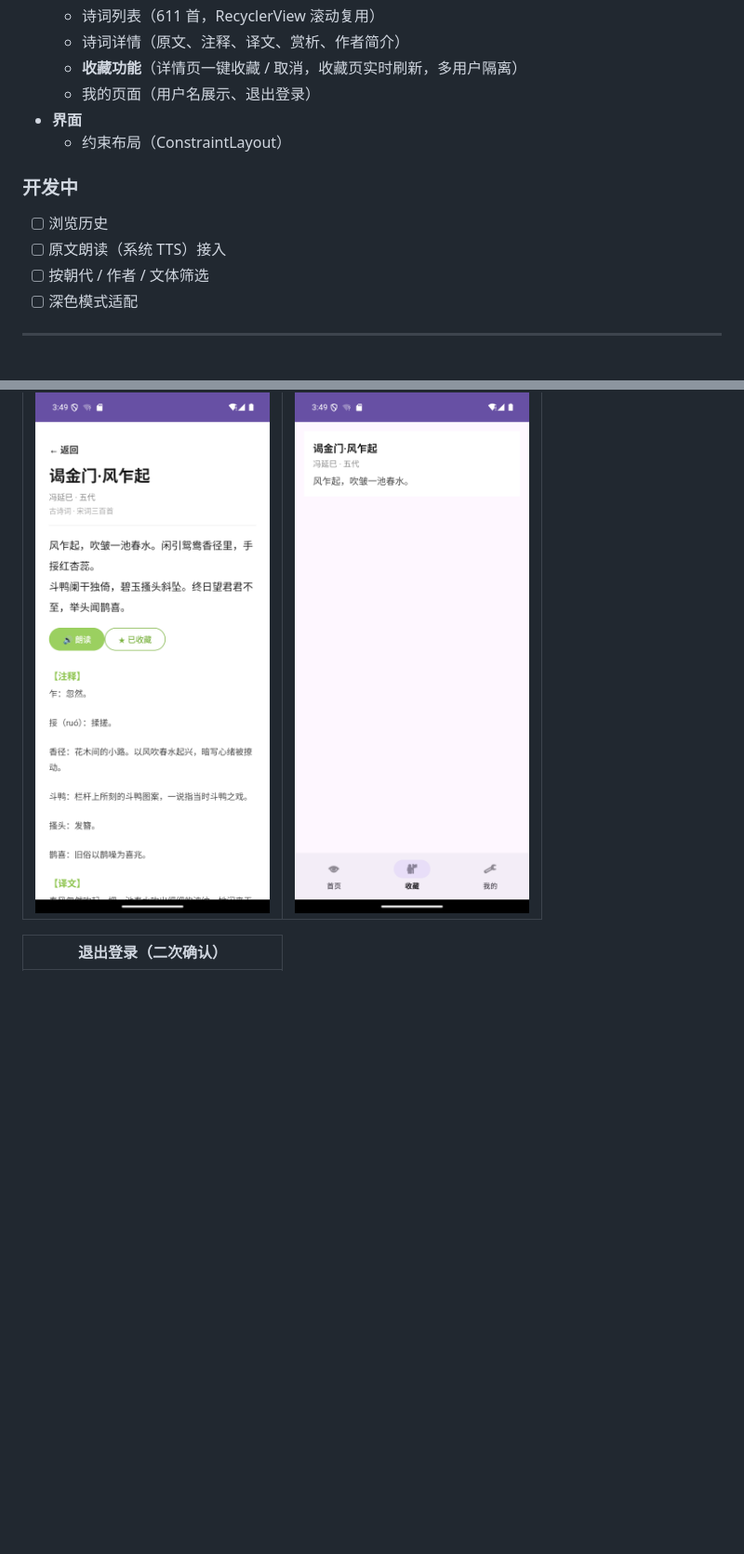
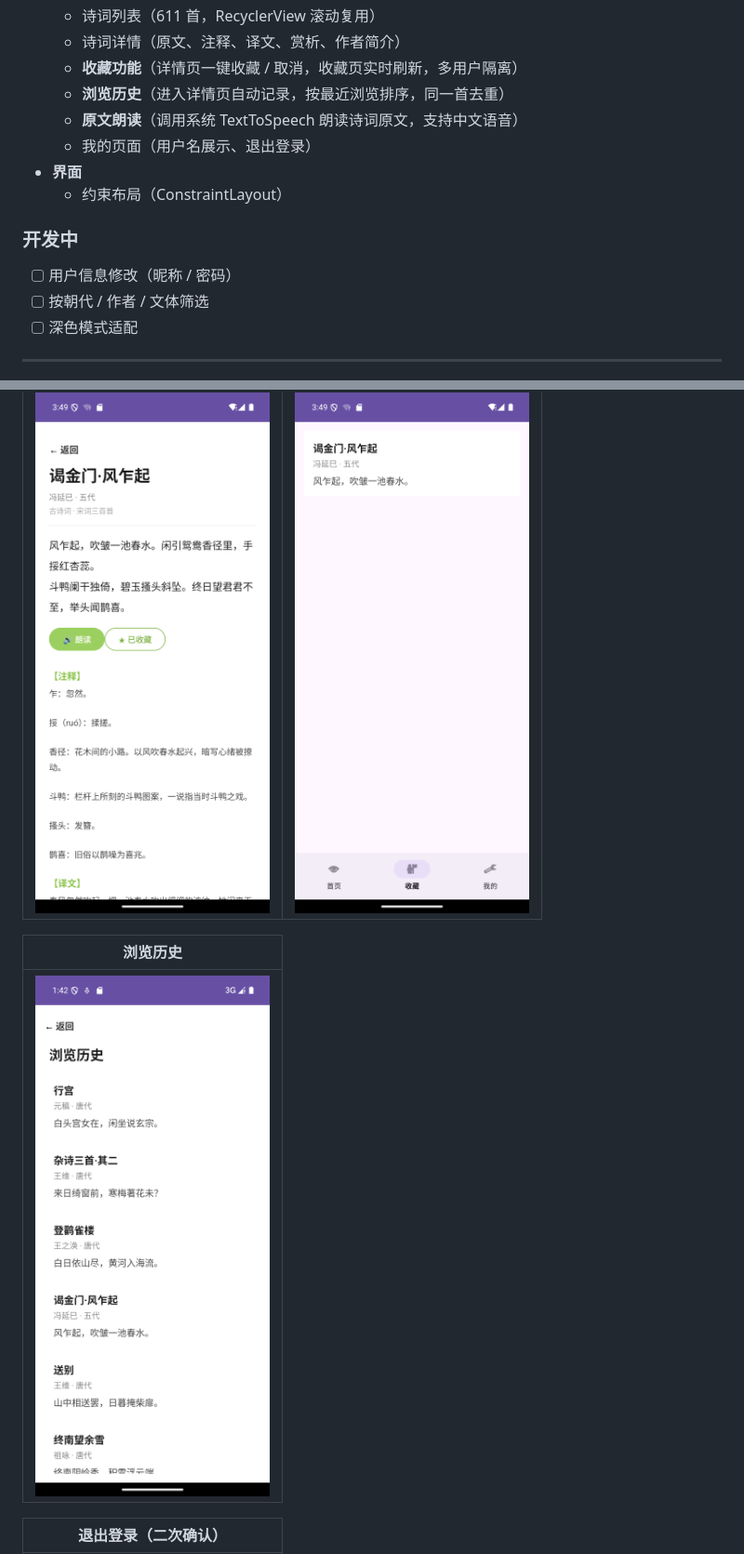
Before and after one commit to Creede-Riel/PoemApp, a Markdown page: README.md, 2 parts joined by grey strips. Shown at 93% size. Drawn GitHub-style; pictures changed too: screenshots/history.png (added); blank space fills up the shorter version.

Commit message:
README 补充浏览历史与朗读功能说明及截图

```diff
--- a/README.md
+++ b/README.md
@@ -21,14 +21,15 @@
   - 诗词列表（611 首，RecyclerView 滚动复用）
   - 诗词详情（原文、注释、译文、赏析、作者简介）
   - **收藏功能**（详情页一键收藏 / 取消，收藏页实时刷新，多用户隔离）
+  - **浏览历史**（进入详情页自动记录，按最近浏览排序，同一首去重）
+  - **原文朗读**（调用系统 TextToSpeech 朗读诗词原文，支持中文语音）
   - 我的页面（用户名展示、退出登录）
 - **界面**
   - 约束布局（ConstraintLayout）
 
 ### 开发中
 
-- [ ] 浏览历史
-- [ ] 原文朗读（系统 TTS）接入
+- [ ] 用户信息修改（昵称 / 密码）
 - [ ] 按朝代 / 作者 / 文体筛选
 - [ ] 深色模式适配
 
@@ -47,6 +48,10 @@
 | 详情页收藏后 | 收藏列表 |
 |---|---|
 | ![收藏详情](screenshots/detail_fav.png) | ![收藏列表](screenshots/favorite.png) |
+
+| 浏览历史 |
+|---|
+| ![浏览历史](screenshots/history.png) |
 
 | 退出登录（二次确认） |
 |---|
```
Also changed, not shown: other parts of README.md (+2 -0 lines).
